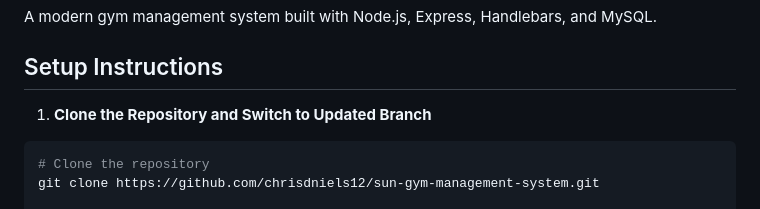
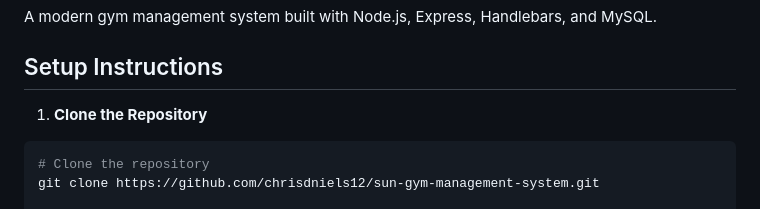
Before and after one commit to chrisdniels12/sun-gym-management-system, a Markdown page: README.md, the part around the change. Drawn GitHub-style.

Commit message:
Small edit to Step 1 in setup instructions

````diff
--- a/README.md
+++ b/README.md
@@ -4,7 +4,7 @@ A modern gym management system built with Node.js, Express, Handlebars, and MySQ
 
 ## Setup Instructions
 
-1. **Clone the Repository and Switch to Updated Branch**
+1. **Clone the Repository**
 ```bash
 # Clone the repository
 git clone https://github.com/chrisdniels12/sun-gym-management-system.git
````
